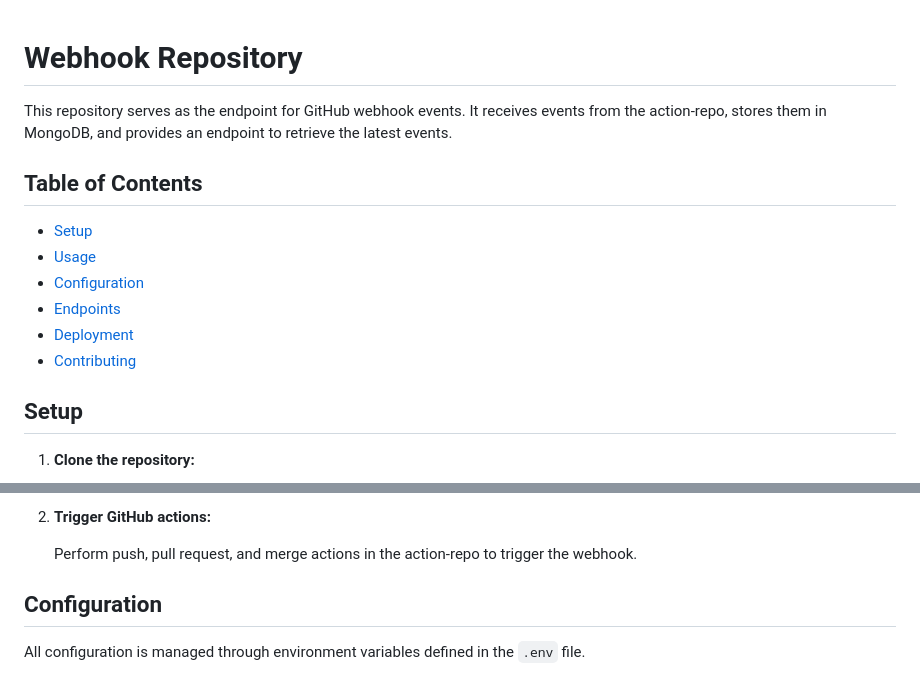
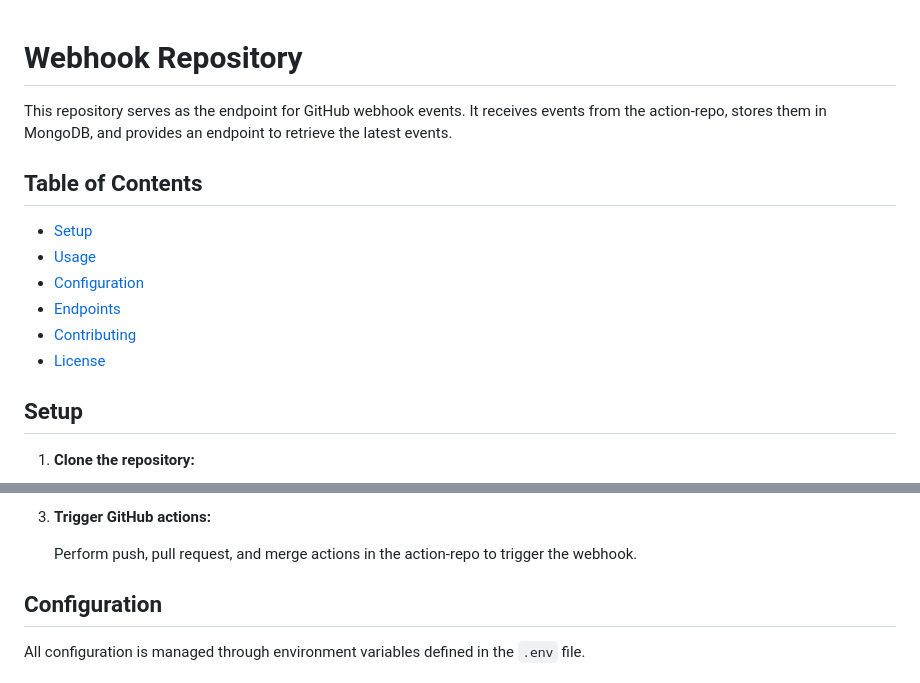
Before and after one commit to hacnay/webhook-repo, a Markdown page: README.md, 2 parts joined by grey strips. Rendered like a GitHub page.

````diff
--- a/README.md
+++ b/README.md
@@ -1,4 +1,3 @@
-
 # Webhook Repository
 
 This repository serves as the endpoint for GitHub webhook events. It receives events from the action-repo, stores them in MongoDB, and provides an endpoint to retrieve the latest events.
@@ -9,8 +8,9 @@ This repository serves as the endpoint for GitHub webhook events. It receives ev
 - [Usage](#usage)
 - [Configuration](#configuration)
 - [Endpoints](#endpoints)
-- [Deployment](#deployment)
 - [Contributing](#contributing)
+- [License](#license)
+
 ## Setup
 
 1. **Clone the repository:**
@@ -60,6 +66,6 @@ This repository serves as the endpoint for GitHub webhook events. It receives ev
    ```
 
-2. **Trigger GitHub actions:**
+3. **Trigger GitHub actions:**
 
    Perform push, pull request, and merge actions in the action-repo to trigger the webhook.
 
````
Also changed, not shown: other parts of README.md (+48 -26 lines).
